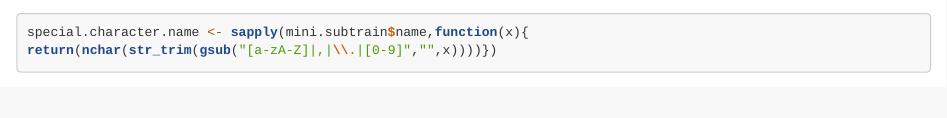
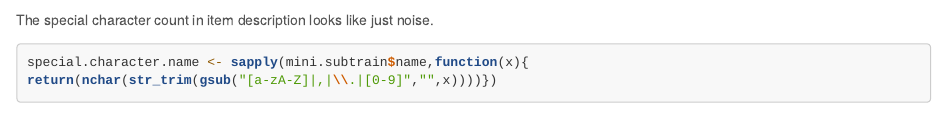
Before and after one commit to ayguno/Kaggle-Mercari-Price-Suggestion-Challenge, an R Markdown document (KaggleMercariPriceSuggestionChallengeKernel.Rmd): the page in a window 1100 px wide, from 7030 px down. Rendered offline with R 4.5, knitr and Pandoc, with nearby package versions; some code elsewhere in the file could not run offline; long lines of code are wrapped.

Commit message:
Feature engineering continued

````diff
--- a/KaggleMercariPriceSuggestionChallengeKernel.Rmd
+++ b/KaggleMercariPriceSuggestionChallengeKernel.Rmd
@@ -242,6 +242,8 @@ ggplot(data = mini.subtrain, aes(y = log(price),x= log(special.character.descrip
         facet_grid(factor(shipping) ~ factor(item_condition_id))
 
 ```
+The special character count in item description looks like just noise.
+
 
 ```{r,fig.width= 8}
 special.character.name <- sapply(mini.subtrain$name,function(x){
````
